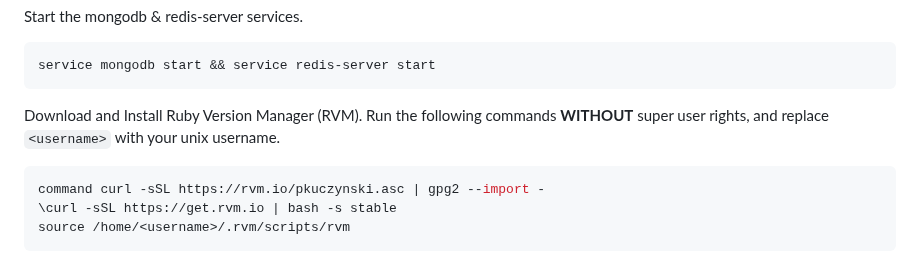
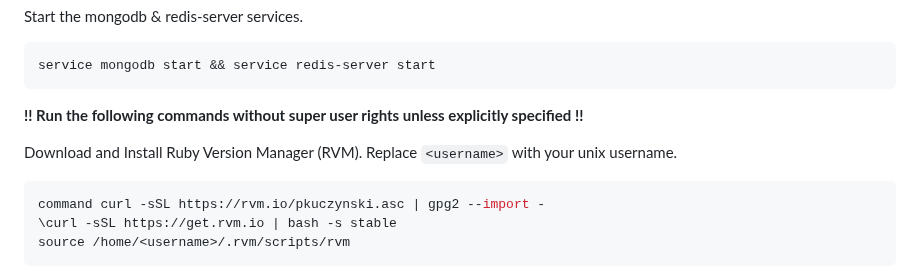
Before and after one commit to Re-Volt-America/RVA, a Markdown page: README.md, the part around the change. Rendered like a GitHub page.

Commit message:
Update README
Resolves #36

````diff
--- a/README.md
+++ b/README.md
@@ -105,8 +105,9 @@ Start the mongodb & redis-server services.
 service mongodb start && service redis-server start
 ```
 
-Download and Install Ruby Version Manager (RVM). Run the following commands **WITHOUT** super user rights, and
-replace `<username>` with your unix username.
+**!! Run the following commands without super user rights unless explicitly specified !!**
+
+Download and Install Ruby Version Manager (RVM). Replace `<username>` with your unix username.
 ```bash
 command curl -sSL https://rvm.io/pkuczynski.asc | gpg2 --import -
 \curl -sSL https://get.rvm.io | bash -s stable
````
